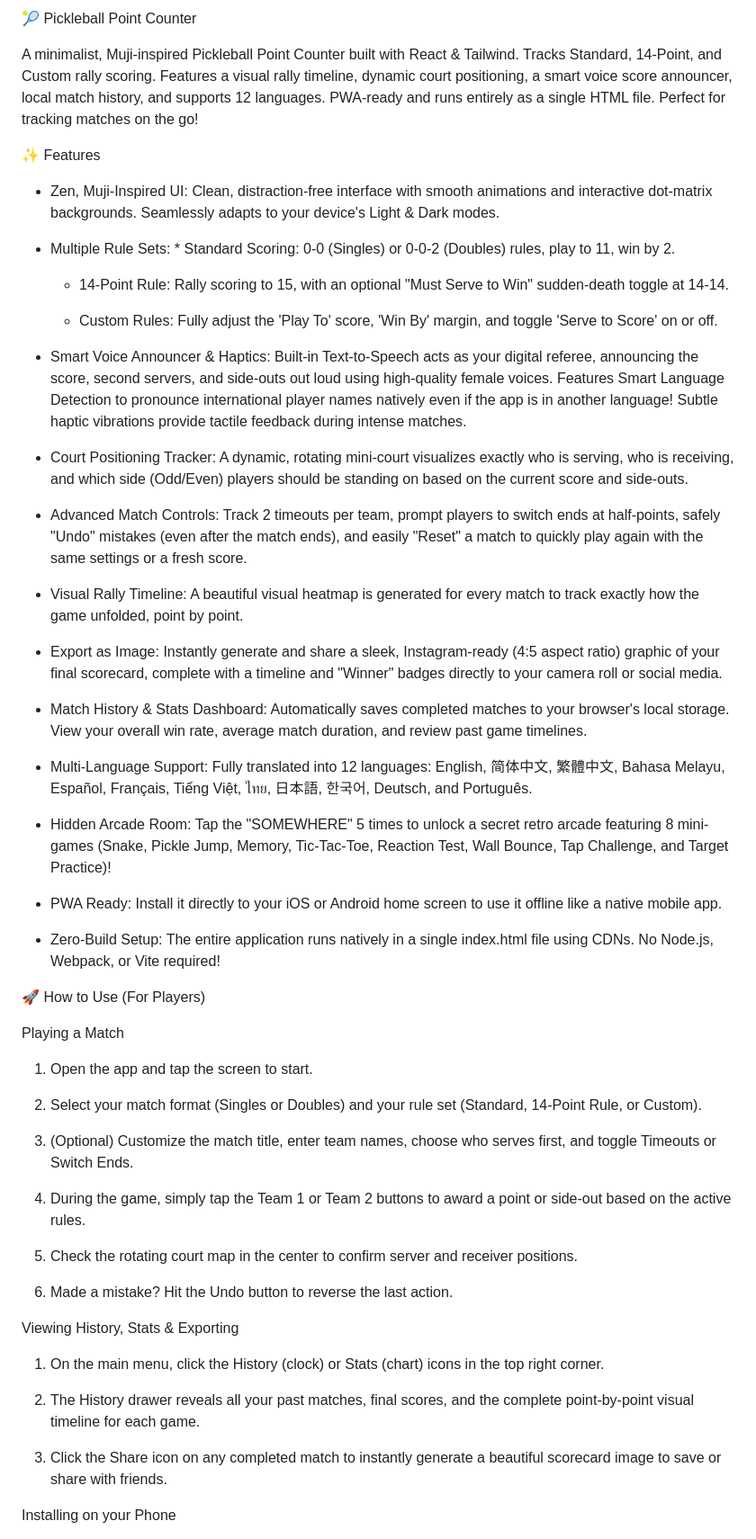
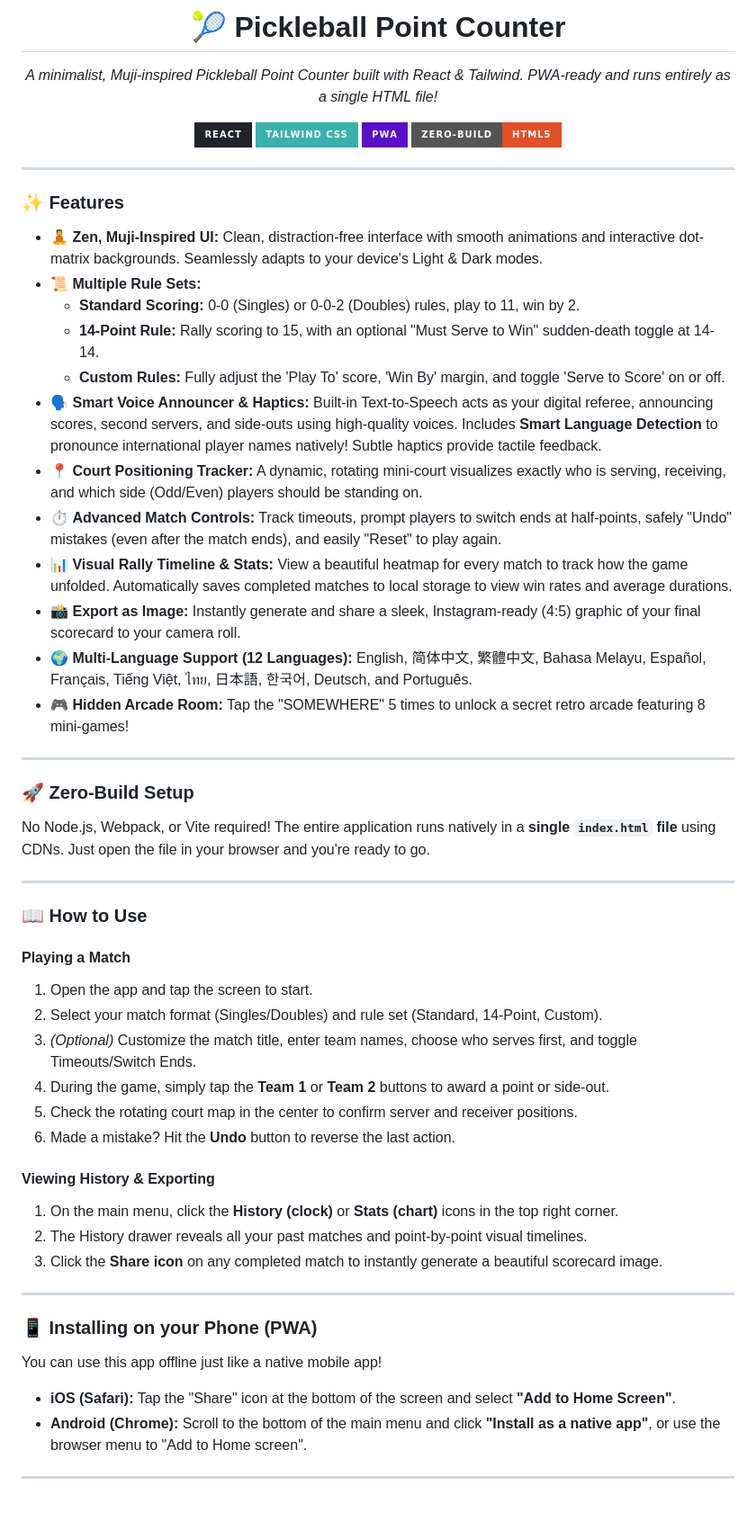
Before and after one commit to yikchun1234/pickleball-point-counter, a Markdown page: README.md, the part around one of its changes. Shown at 90% size. Rendered like a GitHub page; badges without logos; blank space fills up the shorter version.

```diff
--- a/README.md
+++ b/README.md
@@ -1,60 +1,60 @@
-🎾 Pickleball Point Counter
+<div align="center">
+  <h1>🎾 Pickleball Point Counter</h1>
+  <p><i>A minimalist, Muji-inspired Pickleball Point Counter built with React & Tailwind. PWA-ready and runs entirely as a single HTML file!</i></p>
 
-A minimalist, Muji-inspired Pickleball Point Counter built with React & Tailwind. Tracks Standard, 14-Point, and Custom rally scoring. Features a visual rally timeline, dynamic court positioning, a smart voice score announcer, local match history, and supports 12 languages. PWA-ready and runs entirely as a single HTML file. Perfect for tracking matches on the go!
+  <img src="https://img.shields.io/badge/React-20232A?style=for-the-badge&logo=react&logoColor=61DAFB" alt="React">
+  <img src="https://img.shields.io/badge/Tailwind_CSS-38B2AC?style=for-the-badge&logo=tailwind-css&logoColor=white" alt="Tailwind CSS">
+  <img src="https://img.shields.io/badge/PWA-5A0FC8?style=for-the-badge&logo=pwa&logoColor=white" alt="PWA Ready">
+  <img src="https://img.shields.io/badge/Zero--Build-HTML5-E34F26?style=for-the-badge&logo=html5&logoColor=white" alt="Zero Build">
+</div>
 
-✨ Features
+---
 
-* Zen, Muji-Inspired UI: Clean, distraction-free interface with smooth animations and interactive dot-matrix backgrounds. Seamlessly adapts to your device's Light & Dark modes.
+### ✨ Features
 
-* Multiple Rule Sets: * Standard Scoring: 0-0 (Singles) or 0-0-2 (Doubles) rules, play to 11, win by 2.
+* 🧘 **Zen, Muji-Inspired UI:** Clean, distraction-free interface with smooth animations and interactive dot-matrix backgrounds. Seamlessly adapts to your device's Light & Dark modes.
+* 📜 **Multiple Rule Sets:**
+    * **Standard Scoring:** 0-0 (Singles) or 0-0-2 (Doubles) rules, play to 11, win by 2.
+    * **14-Point Rule:** Rally scoring to 15, with an optional "Must Serve to Win" sudden-death toggle at 14-14.
+    * **Custom Rules:** Fully adjust the 'Play To' score, 'Win By' margin, and toggle 'Serve to Score' on or off.
+* 🗣️ **Smart Voice Announcer & Haptics:** Built-in Text-to-Speech acts as your digital referee, announcing scores, second servers, and side-outs using high-quality voices. Includes **Smart Language Detection** to pronounce international player names natively! Subtle haptics provide tactile feedback.
+* 📍 **Court Positioning Tracker:** A dynamic, rotating mini-court visualizes exactly who is serving, receiving, and which side (Odd/Even) players should be standing on.
+* ⏱️ **Advanced Match Controls:** Track timeouts, prompt players to switch ends at half-points, safely "Undo" mistakes (even after the match ends), and easily "Reset" to play again.
+* 📊 **Visual Rally Timeline & Stats:** View a beautiful heatmap for every match to track how the game unfolded. Automatically saves completed matches to local storage to view win rates and average durations.
+* 📸 **Export as Image:** Instantly generate and share a sleek, Instagram-ready (4:5) graphic of your final scorecard to your camera roll.
+* 🌍 **Multi-Language Support (12 Languages):** English, 简体中文, 繁體中文, Bahasa Melayu, Español, Français, Tiếng Việt, ไทย, 日本語, 한국어, Deutsch, and Português.
+* 🎮 **Hidden Arcade Room:** Tap the "SOMEWHERE" 5 times to unlock a secret retro arcade featuring 8 mini-games!
 
-  * 14-Point Rule: Rally scoring to 15, with an optional "Must Serve to Win" sudden-death toggle at 14-14.
+---
 
-  * Custom Rules: Fully adjust the 'Play To' score, 'Win By' margin, and toggle 'Serve to Score' on or off.
+### 🚀 Zero-Build Setup
 
-* Smart Voice Announcer & Haptics: Built-in Text-to-Speech acts as your digital referee, announcing the score, second servers, and side-outs out loud using high-quality female voices. Features Smart Language Detection to pronounce international player names natively even if the app is in another language! Subtle haptic vibrations provide tactile feedback during intense matches.
+No Node.js, Webpack, or Vite required! The entire application runs natively in a **single `index.html` file** using CDNs. Just open the file in your browser and you're ready to go.
 
-* Court Positioning Tracker: A dynamic, rotating mini-court visualizes exactly who is serving, who is receiving, and which side (Odd/Even) players should be standing on based on the current score and side-outs.
+---
 
-* Advanced Match Controls: Track 2 timeouts per team, prompt players to switch ends at half-points, safely "Undo" mistakes (even after the match ends), and easily "Reset" a match to quickly play again with the same settings or a fresh score.
+### 📖 How to Use
 
-* Visual Rally Timeline: A beautiful visual heatmap is generated for every match to track exactly how the game unfolded, point by point.
+#### Playing a Match
+1.  Open the app and tap the screen to start.
+2.  Select your match format (Singles/Doubles) and rule set (Standard, 14-Point, Custom).
+3.  *(Optional)* Customize the match title, enter team names, choose who serves first, and toggle Timeouts/Switch Ends.
+4.  During the game, simply tap the **Team 1** or **Team 2** buttons to award a point or side-out.
+5.  Check the rotating court map in the center to confirm server and receiver positions.
+6.  Made a mistake? Hit the **Undo** button to reverse the last action.
 
-* Export as Image: Instantly generate and share a sleek, Instagram-ready (4:5 aspect ratio) graphic of your final scorecard, complete with a timeline and "Winner" badges directly to your camera roll or social media.
+#### Viewing History & Exporting
+1.  On the main menu, click the **History (clock)** or **Stats (chart)** icons in the top right corner.
+2.  The History drawer reveals all your past matches and point-by-point visual timelines.
+3.  Click the **Share icon** on any completed match to instantly generate a beautiful scorecard image.
 
-* Match History & Stats Dashboard: Automatically saves completed matches to your browser's local storage. View your overall win rate, average match duration, and review past game timelines.
+---
 
-* Multi-Language Support: Fully translated into 12 languages: English, 简体中文, 繁體中文, Bahasa Melayu, Español, Français, Tiếng Việt, ไทย, 日本語, 한국어, Deutsch, and Português.
+### 📱 Installing on your Phone (PWA)
 
-* Hidden Arcade Room: Tap the "SOMEWHERE" 5 times to unlock a secret retro arcade featuring 8 mini-games (Snake, Pickle Jump, Memory, Tic-Tac-Toe, Reaction Test, Wall Bounce, Tap Challenge, and Target Practice)!
+You can use this app offline just like a native mobile app!
+* **iOS (Safari):** Tap the "Share" icon at the bottom of the screen and select **"Add to Home Screen"**.
+* **Android (Chrome):** Scroll to the bottom of the main menu and click **"Install as a native app"**, or use the browser menu to "Add to Home screen".
 
-* PWA Ready: Install it directly to your iOS or Android home screen to use it offline like a native mobile app.
+---
 
-* Zero-Build Setup: The entire application runs natively in a single index.html file using CDNs. No Node.js, Webpack, or Vite required!
-
-🚀 How to Use (For Players)
-
-Playing a Match
-
-1. Open the app and tap the screen to start.
-
-2. Select your match format (Singles or Doubles) and your rule set (Standard, 14-Point Rule, or Custom).
-
-3. (Optional) Customize the match title, enter team names, choose who serves first, and toggle Timeouts or Switch Ends.
-
-4. During the game, simply tap the Team 1 or Team 2 buttons to award a point or side-out based on the active rules.
-
-5. Check the rotating court map in the center to confirm server and receiver positions.
-
-6. Made a mistake? Hit the Undo button to reverse the last action.
-
-Viewing History, Stats & Exporting
-
-1. On the main menu, click the History (clock) or Stats (chart) icons in the top right corner.
-
-2. The History drawer reveals all your past matches, final scores, and the complete point-by-point visual timeline for each game.
-
-3. Click the Share icon on any completed match to instantly generate a beautiful scorecard image to save or share with friends.
-
-Installing on your Phone
-
```
Also changed, not shown: other parts of README.md (+5 -15 lines).
